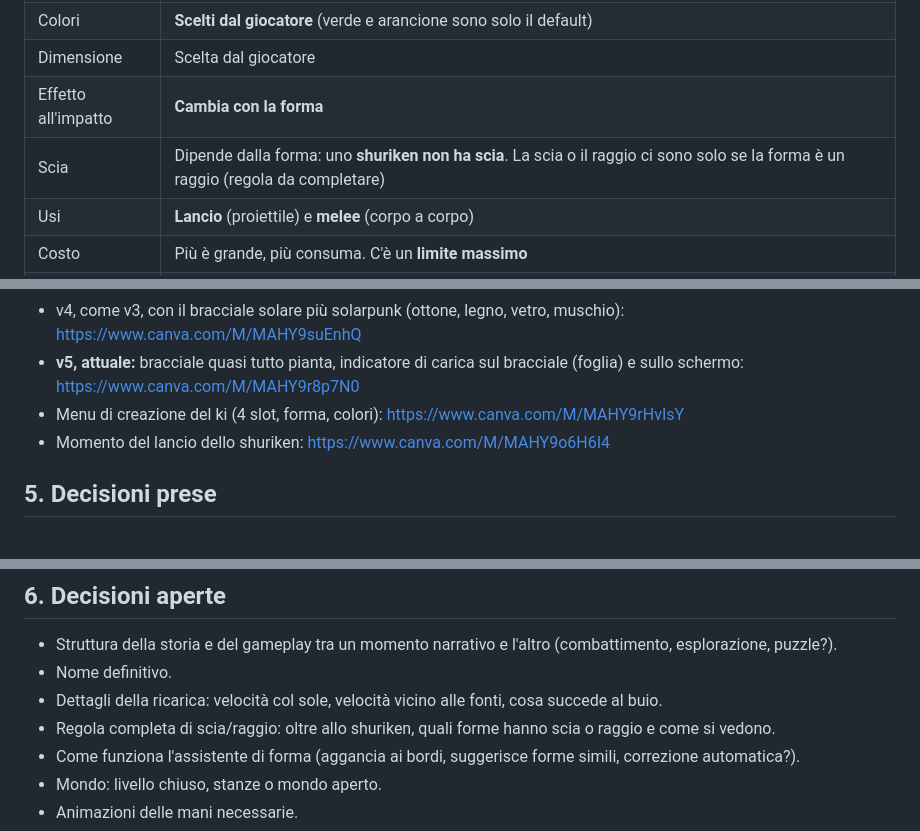
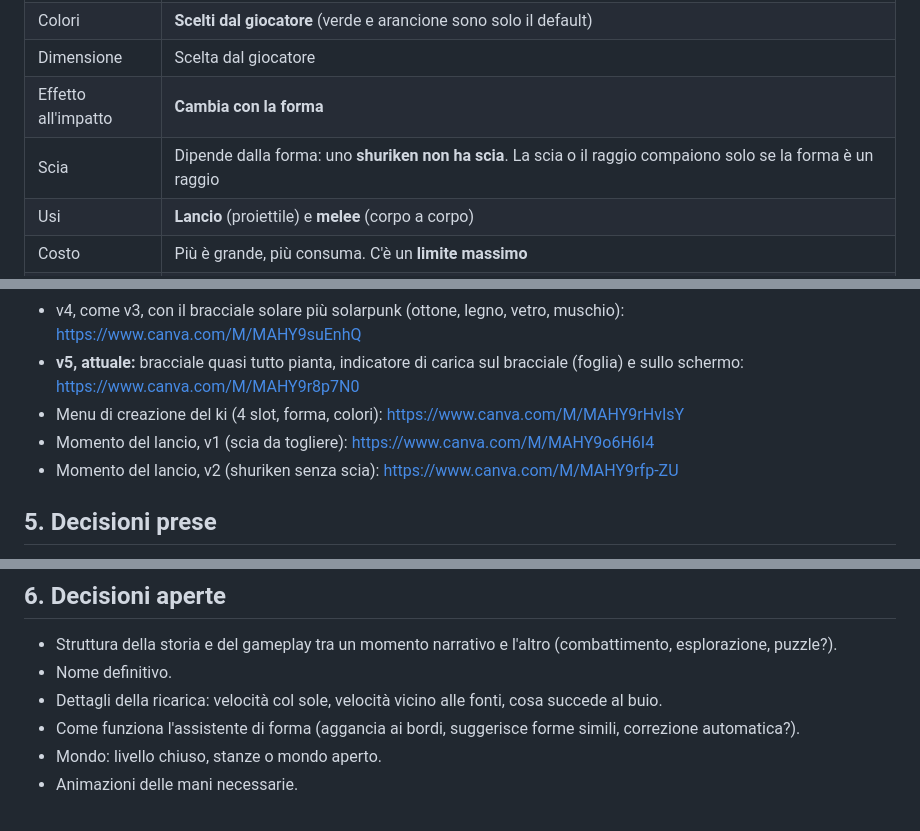
Before and after one commit to francescopaoli98/bibez, a Markdown page: PROGETTO2.md, 3 parts joined by grey strips. Drawn GitHub-style.

Commit message:
PROGETTO2.md: chiude regola scia, aggiunge lancio v2
Co-Authored-By: Claude Sonnet 5.5 <noreply@anthropic.com>
Claude-Session: https://claude.ai/code/session_017eDKToR9Dm5TEKqXoNDVa3

```diff
--- a/PROGETTO2.md
+++ b/PROGETTO2.md
@@ -50,7 +50,7 @@ Il ki è energia che il giocatore plasma. Lo shuriken è solo l'aspetto di parte
 | Colori | **Scelti dal giocatore** (verde e arancione sono solo il default) |
 | Dimensione | Scelta dal giocatore |
 | Effetto all'impatto | **Cambia con la forma** |
-| Scia | Dipende dalla forma: uno **shuriken non ha scia**. La scia o il raggio ci sono solo se la forma è un raggio (regola da completare) |
+| Scia | Dipende dalla forma: uno **shuriken non ha scia**. La scia o il raggio compaiono solo se la forma è un raggio |
 | Usi | **Lancio** (proiettile) e **melee** (corpo a corpo) |
 | Costo | Più è grande, più consuma. C'è un **limite massimo** |
 | Carica | Vedi sotto |
@@ -88,7 +88,8 @@ Concept generati con Canva (IA), non render di Unreal. Servono come riferimento
 - v4, come v3, con il bracciale solare più solarpunk (ottone, legno, vetro, muschio): https://www.canva.com/M/MAHY9suEnhQ
 - **v5, attuale:** bracciale quasi tutto pianta, indicatore di carica sul bracciale (foglia) e sullo schermo: https://www.canva.com/M/MAHY9r8p7N0
 - Menu di creazione del ki (4 slot, forma, colori): https://www.canva.com/M/MAHY9rHvIsY
-- Momento del lancio dello shuriken: https://www.canva.com/M/MAHY9o6H6I4
+- Momento del lancio, v1 (scia da togliere): https://www.canva.com/M/MAHY9o6H6I4
+- Momento del lancio, v2 (shuriken senza scia): https://www.canva.com/M/MAHY9rfp-ZU
 
 ## 5. Decisioni prese
 
@@ -108,7 +109,6 @@ Concept generati con Canva (IA), non render di Unreal. Servono come riferimento
 - Struttura della storia e del gameplay tra un momento narrativo e l'altro (combattimento, esplorazione, puzzle?).
 - Nome definitivo.
 - Dettagli della ricarica: velocità col sole, velocità vicino alle fonti, cosa succede al buio.
-- Regola completa di scia/raggio: oltre allo shuriken, quali forme hanno scia o raggio e come si vedono.
 - Come funziona l'assistente di forma (aggancia ai bordi, suggerisce forme simili, correzione automatica?).
 - Mondo: livello chiuso, stanze o mondo aperto.
 - Animazioni delle mani necessarie.
```
